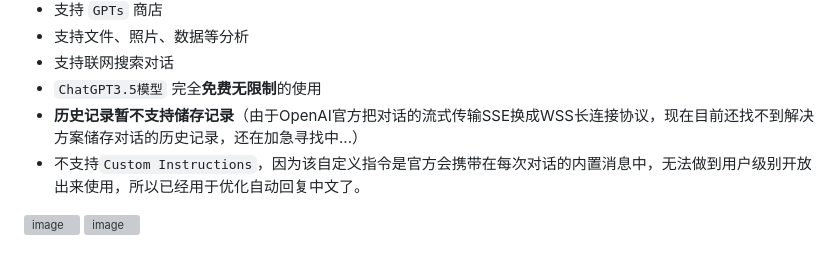
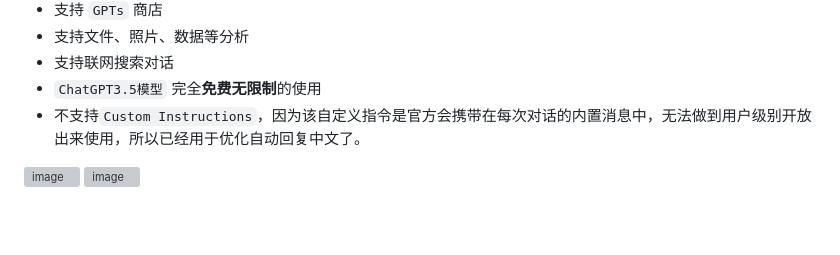
Before and after one commit to FakeOAI/deploy, a Markdown page: README.md, the part around the change. Rendered like a GitHub page; blank space fills up the shorter version; grey boxes are pictures that could not be loaded.

```diff
--- a/README.md
+++ b/README.md
@@ -17,7 +17,6 @@
 - 支持文件、照片、数据等分析
 - 支持联网搜索对话
 - `ChatGPT3.5模型` 完全**免费无限制**的使用
-- **历史记录暂不支持储存记录**（由于OpenAI官方把对话的流式传输SSE换成WSS长连接协议，现在目前还找不到解决方案储存对话的历史记录，还在加急寻找中...）
 - 不支持`Custom Instructions`，因为该自定义指令是官方会携带在每次对话的内置消息中，无法做到用户级别开放出来使用，所以已经用于优化自动回复中文了。
 
 <img width="1532" alt="image" src="https://github.com/FakeOpenAI/FakeOpenAI/assets/89441249/021fd43f-649d-4cce-baa3-2e1ec79231a5">
```
